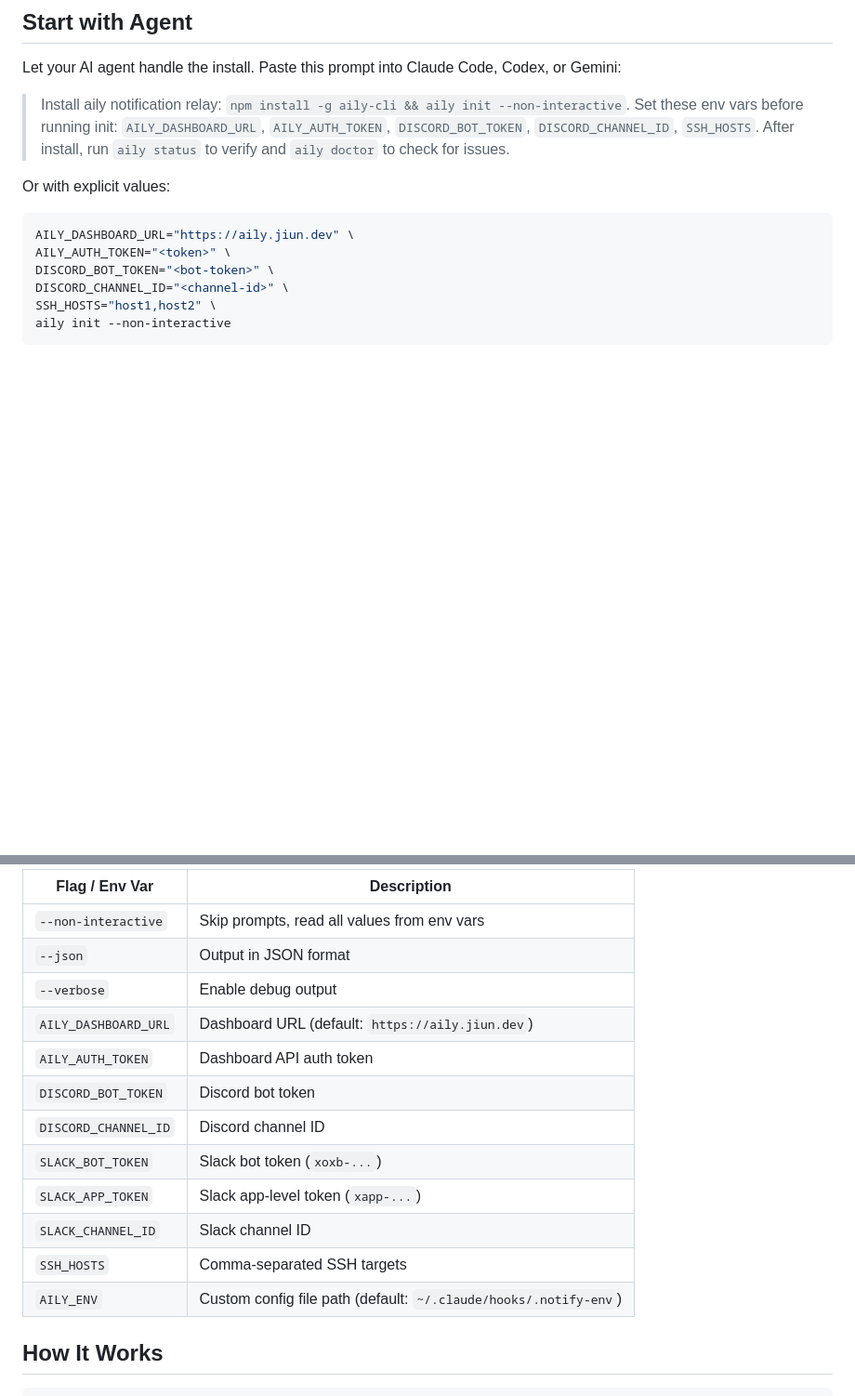
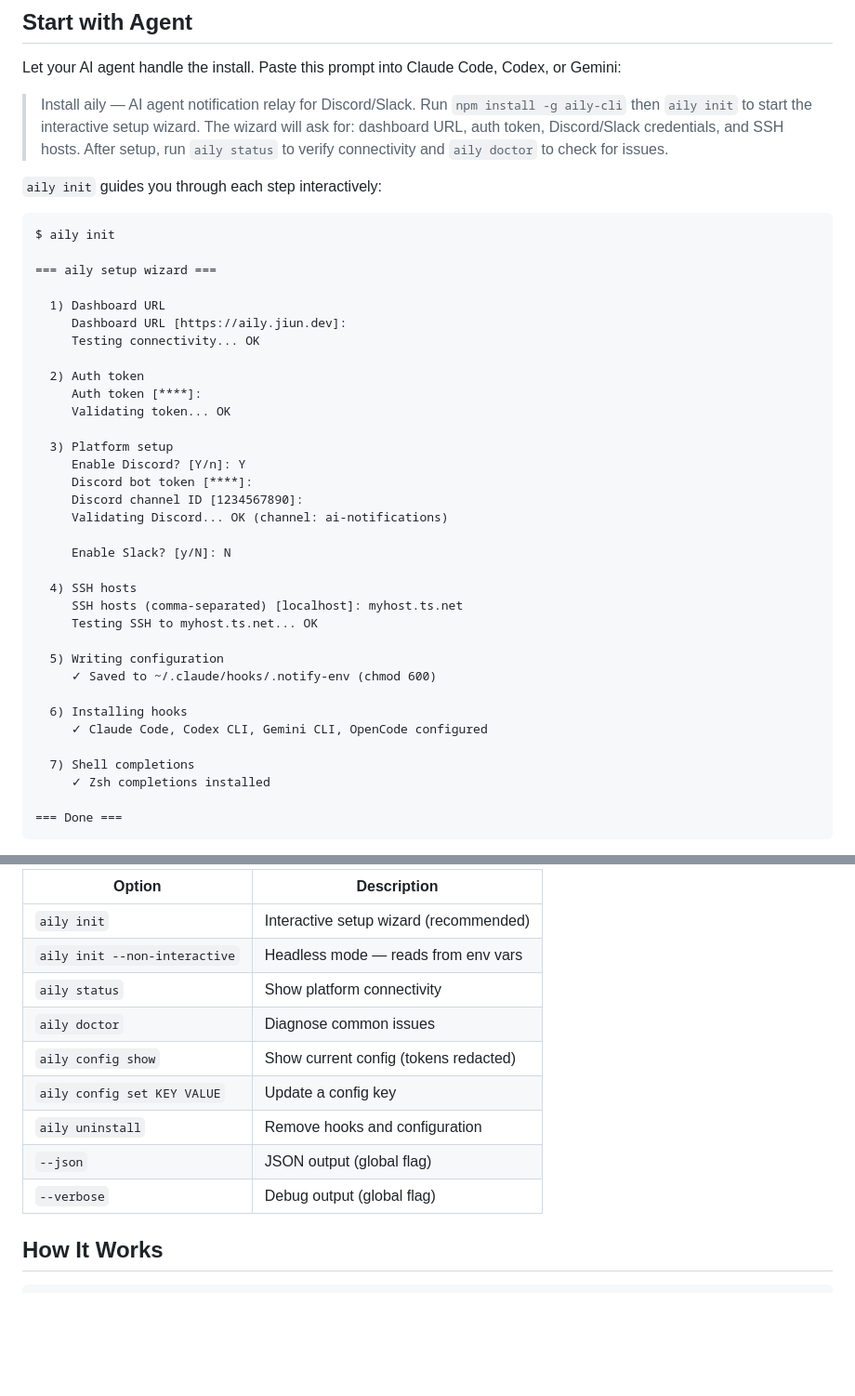
Before and after one commit to jiunbae/aily, a Markdown page: README.md, 2 parts joined by grey strips. Shown at 93% size. Rendered like a GitHub page; folded sections open; blank space fills up the shorter version.

Commit message:
docs: rewrite Start with Agent to use interactive wizard
Replace env var approach with interactive aily init walkthrough.
Shows the actual wizard output so agents and users know what to expect.

Co-Authored-By: Claude Opus 4.6 <noreply@anthropic.com>

````diff
--- a/README.md
+++ b/README.md
@@ -69,18 +69,47 @@ aily doctor    # diagnose common issues
 
 Let your AI agent handle the install. Paste this prompt into Claude Code, Codex, or Gemini:
 
-> Install aily notification relay: `npm install -g aily-cli && aily init --non-interactive`.
-> Set these env vars before running init: `AILY_DASHBOARD_URL`, `AILY_AUTH_TOKEN`, `DISCORD_BOT_TOKEN`, `DISCORD_CHANNEL_ID`, `SSH_HOSTS`.
-> After install, run `aily status` to verify and `aily doctor` to check for issues.
+> Install aily — AI agent notification relay for Discord/Slack.
+> Run `npm install -g aily-cli` then `aily init` to start the interactive setup wizard.
+> The wizard will ask for: dashboard URL, auth token, Discord/Slack credentials, and SSH hosts.
+> After setup, run `aily status` to verify connectivity and `aily doctor` to check for issues.
 
-Or with explicit values:
+`aily init` guides you through each step interactively:
 
-```bash
-AILY_DASHBOARD_URL="https://aily.jiun.dev" \
-AILY_AUTH_TOKEN="<token>" \
-DISCORD_BOT_TOKEN="<bot-token>" \
-DISCORD_CHANNEL_ID="<channel-id>" \
-SSH_HOSTS="host1,host2" \
-aily init --non-interactive
+```
+$ aily init
+
+=== aily setup wizard ===
+
+  1) Dashboard URL
+     Dashboard URL [https://aily.jiun.dev]:
+     Testing connectivity... OK
+
+  2) Auth token
+     Auth token [****]:
+     Validating token... OK
+
+  3) Platform setup
+     Enable Discord? [Y/n]: Y
+     Discord bot token [****]:
+     Discord channel ID [1234567890]:
+     Validating Discord... OK (channel: ai-notifications)
+
+     Enable Slack? [y/N]: N
+
+  4) SSH hosts
+     SSH hosts (comma-separated) [localhost]: myhost.ts.net
+     Testing SSH to myhost.ts.net... OK
+
+  5) Writing configuration
+     ✓ Saved to ~/.claude/hooks/.notify-env (chmod 600)
+
+  6) Installing hooks
+     ✓ Claude Code, Codex CLI, Gemini CLI, OpenCode configured
+
+  7) Shell completions
+     ✓ Zsh completions installed
+
+=== Done ===
 ```
 
@@ -88,18 +118,17 @@ aily init --non-interactive
 
-| Flag / Env Var | Description |
-|----------------|-------------|
-| `--non-interactive` | Skip prompts, read all values from env vars |
-| `--json` | Output in JSON format |
-| `--verbose` | Enable debug output |
-| `AILY_DASHBOARD_URL` | Dashboard URL (default: `https://aily.jiun.dev`) |
-| `AILY_AUTH_TOKEN` | Dashboard API auth token |
-| `DISCORD_BOT_TOKEN` | Discord bot token |
-| `DISCORD_CHANNEL_ID` | Discord channel ID |
-| `SLACK_BOT_TOKEN` | Slack bot token (`xoxb-...`) |
-| `SLACK_APP_TOKEN` | Slack app-level token (`xapp-...`) |
-| `SLACK_CHANNEL_ID` | Slack channel ID |
-| `SSH_HOSTS` | Comma-separated SSH targets |
-| `AILY_ENV` | Custom config file path (default: `~/.claude/hooks/.notify-env`) |
+| Option | Description |
+|--------|-------------|
+| `aily init` | Interactive setup wizard (recommended) |
+| `aily init --non-interactive` | Headless mode — reads from env vars |
+| `aily status` | Show platform connectivity |
+| `aily doctor` | Diagnose common issues |
+| `aily config show` | Show current config (tokens redacted) |
+| `aily config set KEY VALUE` | Update a config key |
+| `aily uninstall` | Remove hooks and configuration |
+| `--json` | JSON output (global flag) |
+| `--verbose` | Debug output (global flag) |
+
+</details>
 
 ## How It Works
 
````
Also changed, not shown: other parts of README.md (+2 -1 lines).
